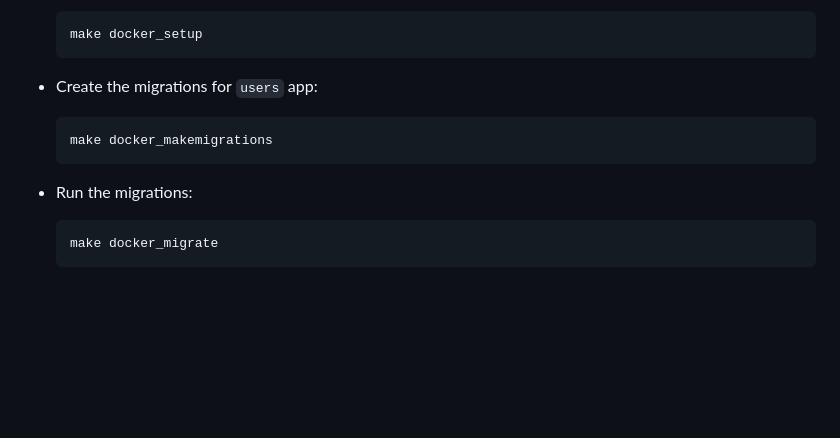
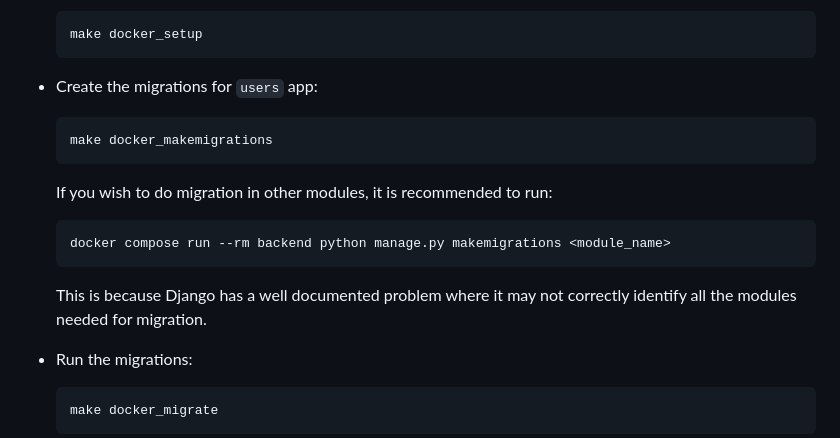
Before and after one commit to CDP-group-9/CDP_Trondheim_Kommune, a Markdown page: docs/dev.md, the part around the change. Rendered like a GitHub page; blank space fills up the shorter version.

Commit message:
docs: update dev docs for migration

````diff
--- a/docs/dev.md
+++ b/docs/dev.md
@@ -118,6 +118,11 @@ For VSCode or other IDE: Install the Extensions for the following;
       ```
       make docker_makemigrations
       ```
+      If you wish to do migration in other modules, it is recommended to run:
+      ```
+      docker compose run --rm backend python manage.py makemigrations <module_name>
+      ```
+      This is because Django has a well documented problem where it may not correctly identify all the modules needed for migration.
   - Run the migrations:
       ```
       make docker_migrate
````
